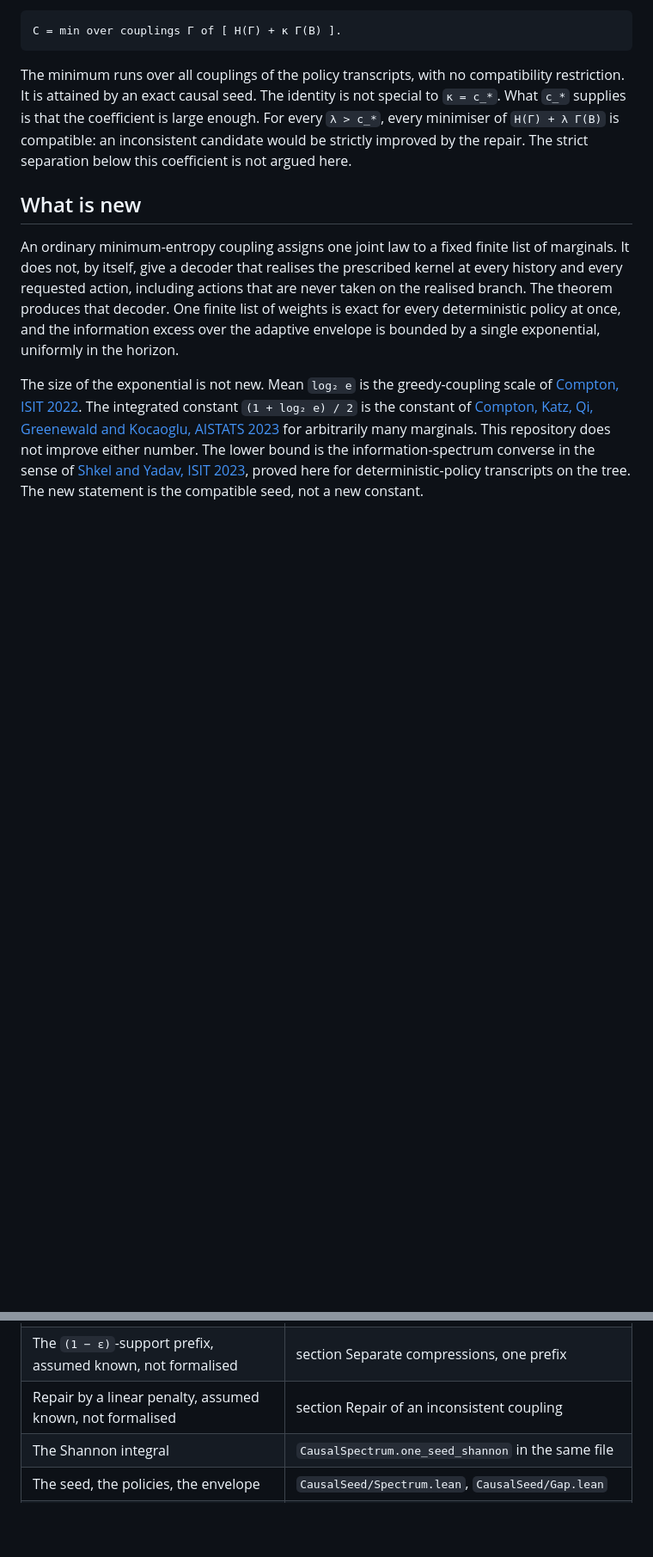
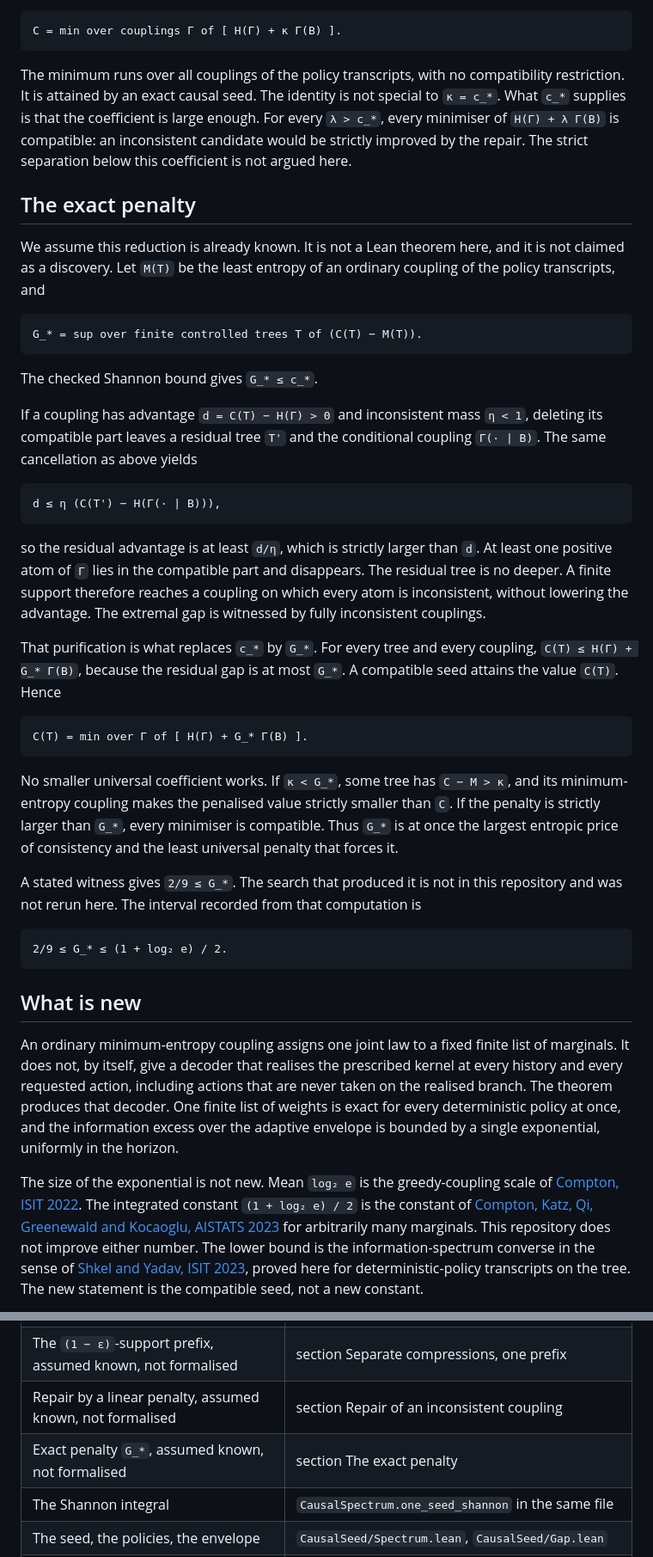
Before and after one commit to jendamikulik/finite-Shannon-theorem, a Markdown page: README.md, 2 parts joined by grey strips. Shown at 86% size. Drawn GitHub-style; blank space fills up the shorter version.

Commit message:
Record the exact penalty G_* as known.
Purifying a partial witness raises the gap, so the least universal
penalty equals the supremum causal gap. The 2/9 witness was not rerun.

````diff
--- a/README.md
+++ b/README.md
@@ -109,6 +109,39 @@ C = min over couplings Γ of [ H(Γ) + κ Γ(B) ].
 
 The minimum runs over all couplings of the policy transcripts, with no compatibility restriction. It is attained by an exact causal seed. The identity is not special to `κ = c_*`. What `c_*` supplies is that the coefficient is large enough. For every `λ > c_*`, every minimiser of `H(Γ) + λ Γ(B)` is compatible: an inconsistent candidate would be strictly improved by the repair. The strict separation below this coefficient is not argued here.
 
+## The exact penalty
+
+We assume this reduction is already known. It is not a Lean theorem here, and it is not claimed as a discovery. Let `M(T)` be the least entropy of an ordinary coupling of the policy transcripts, and
+
+```text
+G_* = sup over finite controlled trees T of (C(T) − M(T)).
+```
+
+The checked Shannon bound gives `G_* ≤ c_*`.
+
+If a coupling has advantage `d = C(T) − H(Γ) > 0` and inconsistent mass `η < 1`, deleting its compatible part leaves a residual tree `T'` and the conditional coupling `Γ(· | B)`. The same cancellation as above yields
+
+```text
+d ≤ η (C(T') − H(Γ(· | B))),
+```
+
+so the residual advantage is at least `d/η`, which is strictly larger than `d`. At least one positive atom of `Γ` lies in the compatible part and disappears. The residual tree is no deeper. A finite support therefore reaches a coupling on which every atom is inconsistent, without lowering the advantage. The extremal gap is witnessed by fully inconsistent couplings.
+
+That purification is what replaces `c_*` by `G_*`. For every tree and every coupling, `C(T) ≤ H(Γ) + G_* Γ(B)`, because the residual gap is at most `G_*`. A compatible seed attains the value `C(T)`. Hence
+
+```text
+C(T) = min over Γ of [ H(Γ) + G_* Γ(B) ].
+```
+
+No smaller universal coefficient works. If `κ < G_*`, some tree has `C − M > κ`, and its minimum-entropy coupling makes the penalised value strictly smaller than `C`. If the penalty is strictly larger than `G_*`, every minimiser is compatible. Thus `G_*` is at once the largest entropic price of consistency and the least universal penalty that forces it.
+
+A stated witness gives `2/9 ≤ G_*`. The search that produced it is not in this repository and was not rerun here. The interval recorded from that computation is
+
+```text
+2/9 ≤ G_* ≤ (1 + log₂ e) / 2.
+```
+
+
 
 
 
@@ -154,6 +187,7 @@ The PDF files are the written note. The checked statement is `causal_realization
 | The theorem | `CausalSpectrum.causal_realization` in `CausalSeed/Entropy.lean` |
 | The `(1 − ε)`-support prefix, assumed known, not formalised | section Separate compressions, one prefix |
 | Repair by a linear penalty, assumed known, not formalised | section Repair of an inconsistent coupling |
+| Exact penalty `G_*`, assumed known, not formalised | section The exact penalty |
 | The Shannon integral | `CausalSpectrum.one_seed_shannon` in the same file |
 | The seed, the policies, the envelope | `CausalSeed/Spectrum.lean`, `CausalSeed/Gap.lean` |
 | The Wasserstein identity, min-entropy, Rényi scalars | `CausalSeed/Note.lean` |
````
